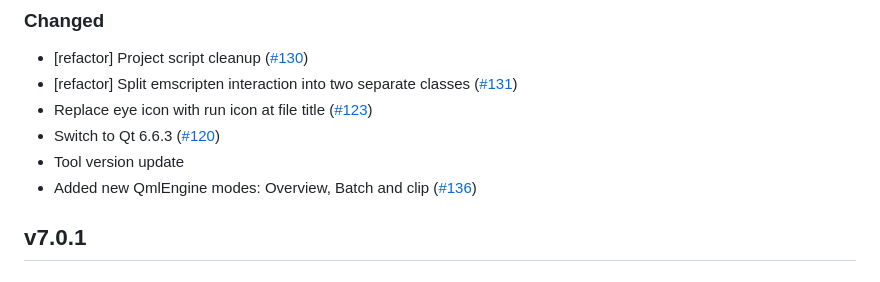
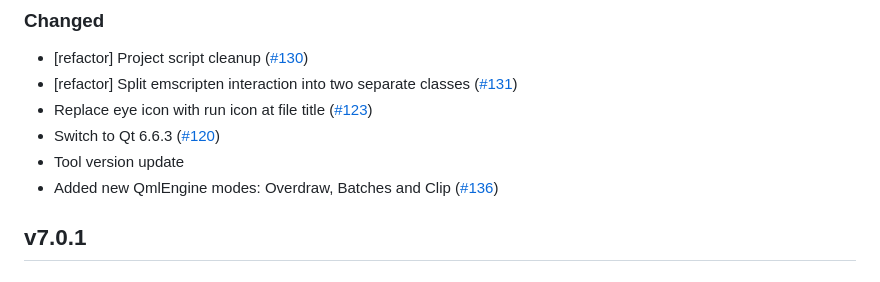
Before and after one commit to SavenkovIgor/QmlSandboxExtension, a Markdown page: CHANGELOG.md, the part around the change. Drawn GitHub-style.

Commit message:
Typo fixes

```diff
--- a/CHANGELOG.md
+++ b/CHANGELOG.md
@@ -15,7 +15,7 @@
 * Replace eye icon with run icon at file title ([#123](https://github.com/SavenkovIgor/QmlSandboxExtension/pull/123))
 * Switch to Qt 6.6.3 ([#120](https://github.com/SavenkovIgor/QmlSandboxExtension/pull/120))
 * Tool version update
-* Added new QmlEngine modes: Overview, Batch and clip ([#136](https://github.com/SavenkovIgor/QmlSandboxExtension/pull/136))
+* Added new QmlEngine modes: Overdraw, Batches and Clip ([#136](https://github.com/SavenkovIgor/QmlSandboxExtension/pull/136))
 
 ## v7.0.1
 
```
